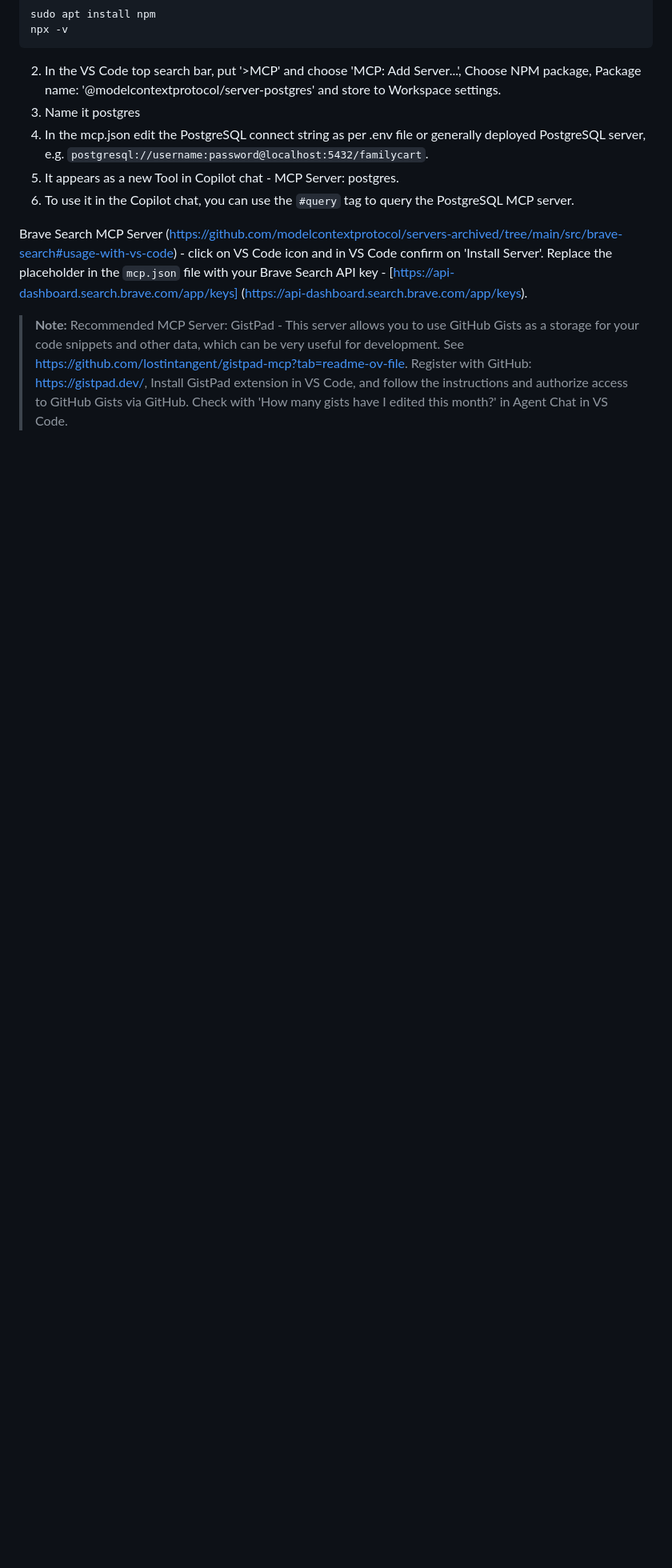
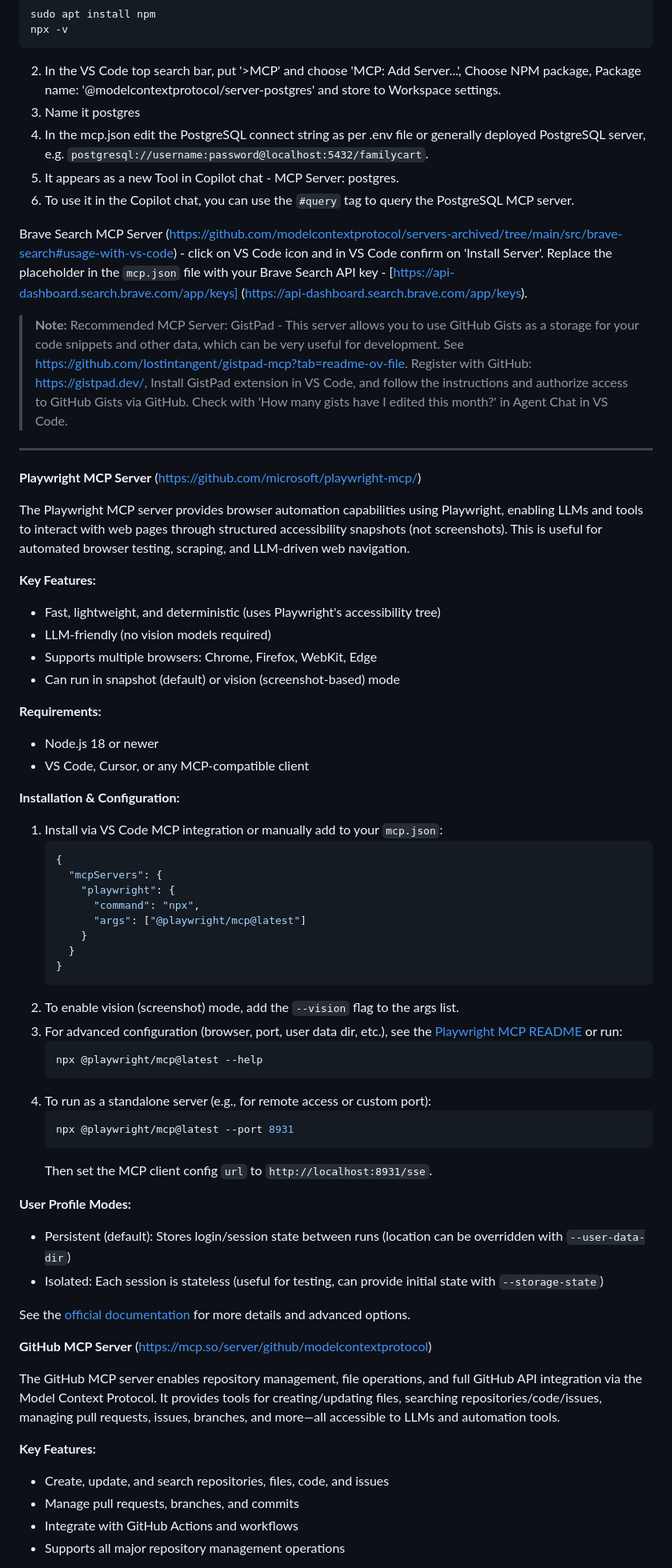
Before and after one commit to jenicek001/FamilyCart, a Markdown page: README.md, the part around one of its changes. Shown at 80% size. Rendered like a GitHub page; blank space fills up the shorter version.

Commit message:
docs: Add Playwright and GitHub MCP server documentation to README

````diff
--- a/README.md
+++ b/README.md
@@ -259,3 +259,58 @@ Brave Search MCP Server ([https://github.com/modelcontextprotocol/servers-archiv
 
 > **Note:** Recommended MCP Server: GistPad - This server allows you to use GitHub Gists as a storage for your code snippets and other data, which can be very useful for development. See [https://github.com/lostintangent/gistpad-mcp?tab=readme-ov-file](https://github.com/lostintangent/gistpad-mcp?tab=readme-ov-file). Register with GitHub: [https://gistpad.dev/](https://gistpad.dev/), Install GistPad extension in VS Code, and follow the instructions and authorize access to GitHub Gists via GitHub. Check with 'How many gists have I edited this month?' in Agent Chat in VS Code.
 
+---
+
+**Playwright MCP Server** ([https://github.com/microsoft/playwright-mcp/](https://github.com/microsoft/playwright-mcp/))
+
+The Playwright MCP server provides browser automation capabilities using Playwright, enabling LLMs and tools to interact with web pages through structured accessibility snapshots (not screenshots). This is useful for automated browser testing, scraping, and LLM-driven web navigation.
+
+**Key Features:**
+- Fast, lightweight, and deterministic (uses Playwright's accessibility tree)
+- LLM-friendly (no vision models required)
+- Supports multiple browsers: Chrome, Firefox, WebKit, Edge
+- Can run in snapshot (default) or vision (screenshot-based) mode
+
+**Requirements:**
+- Node.js 18 or newer
+- VS Code, Cursor, or any MCP-compatible client
+
+**Installation & Configuration:**
+1. Install via VS Code MCP integration or manually add to your `mcp.json`:
+   ```json
+   {
+     "mcpServers": {
+       "playwright": {
+         "command": "npx",
+         "args": ["@playwright/mcp@latest"]
+       }
+     }
+   }
+   ```
+2. To enable vision (screenshot) mode, add the `--vision` flag to the args list.
+3. For advanced configuration (browser, port, user data dir, etc.), see the [Playwright MCP README](https://github.com/microsoft/playwright-mcp/) or run:
+   ```bash
+   npx @playwright/mcp@latest --help
+   ```
+4. To run as a standalone server (e.g., for remote access or custom port):
+   ```bash
+   npx @playwright/mcp@latest --port 8931
+   ```
+   Then set the MCP client config `url` to `http://localhost:8931/sse`.
+
+**User Profile Modes:**
+- Persistent (default): Stores login/session state between runs (location can be overridden with `--user-data-dir`)
+- Isolated: Each session is stateless (useful for testing, can provide initial state with `--storage-state`)
+
+See the [official documentation](https://github.com/microsoft/playwright-mcp/) for more details and advanced options.
+
+**GitHub MCP Server** ([https://mcp.so/server/github/modelcontextprotocol](https://mcp.so/server/github/modelcontextprotocol?tab=tools))
+
+The GitHub MCP server enables repository management, file operations, and full GitHub API integration via the Model Context Protocol. It provides tools for creating/updating files, searching repositories/code/issues, managing pull requests, issues, branches, and more—all accessible to LLMs and automation tools.
+
+**Key Features:**
+- Create, update, and search repositories, files, code, and issues
+- Manage pull requests, branches, and commits
+- Integrate with GitHub Actions and workflows
+- Supports all major repository management operations
+
````
Also changed, not shown: other parts of README.md (+32 -0 lines).
